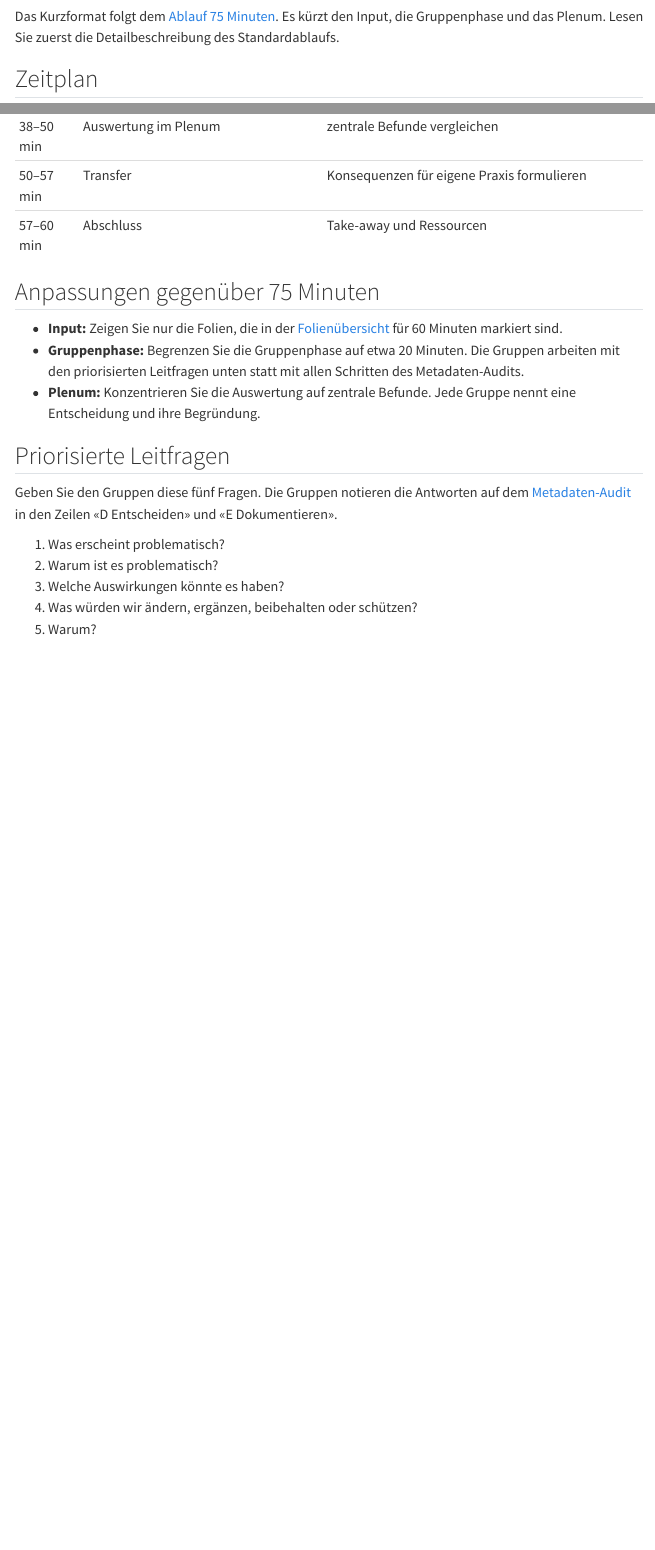
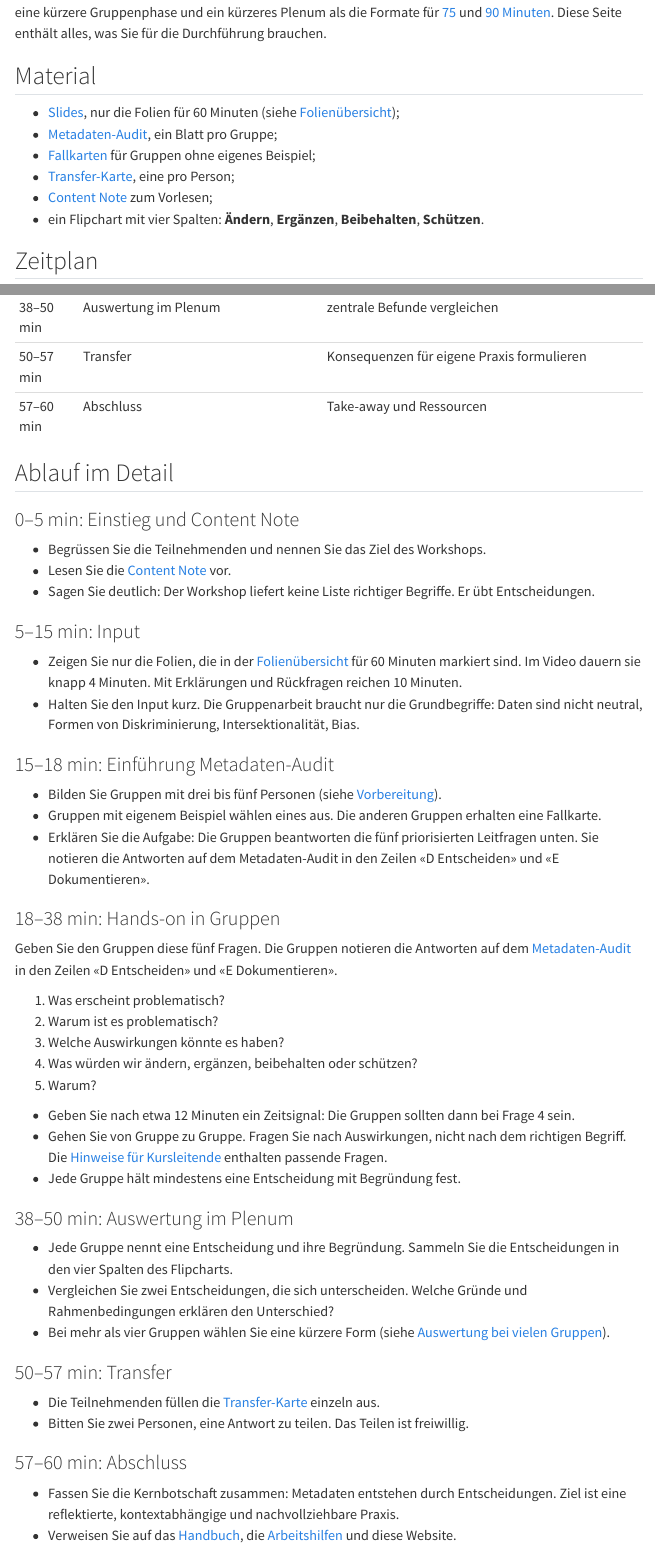
Before and after one commit to maehr/diskriminierungssensible-metadatenpraxis-problembewusstsein-workshop, a Quarto document (kurs/ablauf-60.qmd): the page in a window 1100 px wide, from 70 px down before the commit and from 100 px down after it, and a second part further down, joined at a grey line. Rendered offline with R 4.5, knitr and Pandoc in place of Quarto, with nearby package versions; menus at the side of the page are left out.

Commit message:
feat: make the 60-minute schedule self-contained and scale the plenary (#7)
## Summary

This pull request makes the 60-minute schedule usable on its own and
adds plenary formats for many groups. It addresses the sections
«60-Minuten-Format eigenständig nutzbar machen» and «Gruppengrösse in
der Zeitplanung berücksichtigen» of #2. It is stacked on #6. Review #5
and #6 first.

## Changes

- **60 minutes** (`kurs/ablauf-60.qmd`): the page now holds the material
list, the full schedule, and the moderation notes for every phase. It no
longer asks the reader to read the 75-minute schedule first.
- **Plenary by number of groups** (`kurs/moderation.qmd`, new section
«Auswertung bei vielen Gruppen»):
- up to 4 groups: every group presents (60: about 2 minutes, 75: 2–3,
90: 3–4 per group);
- 5 to 6 groups: a one-minute round, then clustering in the four
flipchart columns and one or two contrasts;
- 7 or more groups: a gallery walk, or written cards and two to three
contrasting cases.
  - From about 30 participants, a second moderator helps.
- **Preparation** (`kurs/vorbereitung.qmd`): guide value of about 20
participants for up to four groups.
- **75 and 90 minutes:** the plenary and presentation phases point to
the new section.

## Verification

- The changed pages render with no warnings, and all internal links
resolve, including the new anchor `#sec-viele-gruppen`.
- `npm run check` passes.

## For the review

The guide values (20 participants, four groups, 30 participants for a
second moderator) and the time per group are didactic estimates. A trial
run should test them.

Refs #2, #3

🤖 Generated with [Claude Code](https://claude.com/claude-code)

https://claude.ai/code/session_011ZBsNWaJcip2XYXaFS1fQX

---------

Co-authored-by: Moritz Mähr <14755525+maehr@users.noreply.github.com>
Co-authored-by: Claude Opus 5.5 <noreply@anthropic.com>

```diff
--- a/kurs/ablauf-60.qmd
+++ b/kurs/ablauf-60.qmd
@@ -3,7 +3,16 @@
 description: Das Kurzformat des Workshops mit reduziertem Input und priorisierten Leitfragen.
 ---
 
-Das Kurzformat folgt dem [Ablauf 75 Minuten](ablauf-75.qmd). Es kürzt den Input, die Gruppenphase und das Plenum. Lesen Sie zuerst die Detailbeschreibung des Standardablaufs.
+Das Kurzformat passt in ein knappes Zeitfenster, zum Beispiel in eine Tagung. Es hat einen kürzeren Input, eine kürzere Gruppenphase und ein kürzeres Plenum als die Formate für [75](ablauf-75.qmd) und [90 Minuten](ablauf-90.qmd). Diese Seite enthält alles, was Sie für die Durchführung brauchen.
+
+## Material
+
+- [Slides](../input/slides.qmd), nur die Folien für 60 Minuten (siehe [Folienübersicht](../input/slides.qmd#sec-folienuebersicht));
+- [Metadaten-Audit](../hands-on/metadaten-audit.qmd), ein Blatt pro Gruppe;
+- [Fallkarten](../hands-on/fallbeispiele/index.qmd) für Gruppen ohne eigenes Beispiel;
+- [Transfer-Karte](../nach-dem-kurs/transfer.qmd), eine pro Person;
+- [Content Note](content-note.qmd) zum Vorlesen;
+- ein Flipchart mit vier Spalten: **Ändern**, **Ergänzen**, **Beibehalten**, **Schützen**.
 
 ## Zeitplan
 
@@ -17,13 +26,26 @@
 | 50–57 min | Transfer                         | Konsequenzen für eigene Praxis formulieren |
 | 57–60 min | Abschluss                        | Take-away und Ressourcen                   |
 
-## Anpassungen gegenüber 75 Minuten
+## Ablauf im Detail
 
-- **Input:** Zeigen Sie nur die Folien, die in der [Folienübersicht](../input/slides.qmd#sec-folienuebersicht) für 60 Minuten markiert sind.
-- **Gruppenphase:** Begrenzen Sie die Gruppenphase auf etwa 20 Minuten. Die Gruppen arbeiten mit den priorisierten Leitfragen unten statt mit allen Schritten des Metadaten-Audits.
-- **Plenum:** Konzentrieren Sie die Auswertung auf zentrale Befunde. Jede Gruppe nennt eine Entscheidung und ihre Begründung.
+### 0–5 min: Einstieg und Content Note
 
-## Priorisierte Leitfragen
+- Begrüssen Sie die Teilnehmenden und nennen Sie das Ziel des Workshops.
+- Lesen Sie die [Content Note](content-note.qmd) vor.
+- Sagen Sie deutlich: Der Workshop liefert keine Liste richtiger Begriffe. Er übt Entscheidungen.
+
+### 5–15 min: Input
+
+- Zeigen Sie nur die Folien, die in der [Folienübersicht](../input/slides.qmd#sec-folienuebersicht) für 60 Minuten markiert sind. Im Video dauern sie knapp 4 Minuten. Mit Erklärungen und Rückfragen reichen 10 Minuten.
+- Halten Sie den Input kurz. Die Gruppenarbeit braucht nur die Grundbegriffe: Daten sind nicht neutral, Formen von Diskriminierung, Intersektionalität, Bias.
+
+### 15–18 min: Einführung Metadaten-Audit
+
+- Bilden Sie Gruppen mit drei bis fünf Personen (siehe [Vorbereitung](vorbereitung.qmd#gruppenbildung)).
+- Gruppen mit eigenem Beispiel wählen eines aus. Die anderen Gruppen erhalten eine Fallkarte.
+- Erklären Sie die Aufgabe: Die Gruppen beantworten die fünf priorisierten Leitfragen unten. Sie notieren die Antworten auf dem Metadaten-Audit in den Zeilen «D Entscheiden» und «E Dokumentieren».
+
+### 18–38 min: Hands-on in Gruppen
 
 Geben Sie den Gruppen diese fünf Fragen. Die Gruppen notieren die Antworten auf dem [Metadaten-Audit](../hands-on/metadaten-audit.qmd) in den Zeilen «D Entscheiden» und «E Dokumentieren».
 
@@ -36,3 +58,23 @@
 5. Warum?
 
 :::
+
+- Geben Sie nach etwa 12 Minuten ein Zeitsignal: Die Gruppen sollten dann bei Frage 4 sein.
+- Gehen Sie von Gruppe zu Gruppe. Fragen Sie nach Auswirkungen, nicht nach dem richtigen Begriff. Die [Hinweise für Kursleitende](moderation.qmd) enthalten passende Fragen.
+- Jede Gruppe hält mindestens eine Entscheidung mit Begründung fest.
+
+### 38–50 min: Auswertung im Plenum
+
+- Jede Gruppe nennt eine Entscheidung und ihre Begründung. Sammeln Sie die Entscheidungen in den vier Spalten des Flipcharts.
+- Vergleichen Sie zwei Entscheidungen, die sich unterscheiden. Welche Gründe und Rahmenbedingungen erklären den Unterschied?
+- Bei mehr als vier Gruppen wählen Sie eine kürzere Form (siehe [Auswertung bei vielen Gruppen](moderation.qmd#sec-viele-gruppen)).
+
+### 50–57 min: Transfer
+
+- Die Teilnehmenden füllen die [Transfer-Karte](../nach-dem-kurs/transfer.qmd) einzeln aus.
+- Bitten Sie zwei Personen, eine Antwort zu teilen. Das Teilen ist freiwillig.
+
+### 57–60 min: Abschluss
+
+- Fassen Sie die Kernbotschaft zusammen: Metadaten entstehen durch Entscheidungen. Ziel ist eine reflektierte, kontextabhängige und nachvollziehbare Praxis.
+- Verweisen Sie auf das [Handbuch](https://moritz-maehr.quarto.pub/diskriminierungssensible-metadatenpraxis/), die [Arbeitshilfen](../arbeitshilfen/index.qmd) und diese Website.
--- a/kurs/ablauf-75.qmd
+++ b/kurs/ablauf-75.qmd
@@ -47,7 +47,7 @@
 
 ### 50–65 min: Auswertung im Plenum
 
-- Jede Gruppe stellt in zwei bis drei Minuten einen Befund und eine Entscheidung vor.
+- Jede Gruppe stellt in zwei bis drei Minuten einen Befund und eine Entscheidung vor. Bei mehr als vier Gruppen wählen Sie eine kürzere Form (siehe [Auswertung bei vielen Gruppen](moderation.qmd#sec-viele-gruppen)).
 - Sammeln Sie die Entscheidungen auf dem Flipchart in vier Spalten: **Ändern**, **Ergänzen**, **Beibehalten**, **Schützen**.
 - Vergleichen Sie: Wo kamen Gruppen bei ähnlichen Problemen zu unterschiedlichen Entscheidungen? Welche Gründe und Rahmenbedingungen erklären den Unterschied?
 - Machen Sie sichtbar, dass mehrere begründete Optionen nebeneinander bestehen können.
--- a/kurs/ablauf-90.qmd
+++ b/kurs/ablauf-90.qmd
@@ -38,7 +38,7 @@
 
 ## Präsentation
 
-Jede Gruppe präsentiert in drei bis vier Minuten:
+Bei bis zu vier Gruppen präsentiert jede Gruppe in höchstens drei Minuten, einschliesslich Rückfragen. Bei mehr Gruppen wählen Sie die Form nach der Zahl der Gruppen (siehe [Auswertung bei vielen Gruppen](moderation.qmd#sec-viele-gruppen)). Eine Präsentation zeigt:
 
 ::: {.schritte}
 
--- a/kurs/moderation.qmd
+++ b/kurs/moderation.qmd
@@ -71,6 +71,18 @@
 **Die Zeit reicht nicht.**
 : Notieren Sie offene Fragen sichtbar auf einer Liste. Verweisen Sie auf das Handbuch und auf die Transferphase.
 
+## Auswertung bei vielen Gruppen {#sec-viele-gruppen}
+
+Die Zeitpläne rechnen mit bis zu vier Gruppen. Bei mehr Gruppen reicht die Zeit im Plenum nicht für eine Präsentation jeder Gruppe. Wählen Sie die Form der Auswertung nach der Zahl der Gruppen:
+
+| Gruppen    | Auswertung im Plenum                                                                                                                                                                       |
+| :--------- | :----------------------------------------------------------------------------------------------------------------------------------------------------------------------------------------- |
+| bis 4      | Jede Gruppe stellt einen Befund und eine Entscheidung vor (60 Minuten: je etwa 2 Minuten; 75 Minuten: je 2 bis 3 Minuten; 90 Minuten: je höchstens 3 Minuten, einschliesslich Rückfragen). |
+| 5 bis 6    | Jede Gruppe nennt in einer Minute eine Entscheidung. Sie sammeln die Entscheidungen in den vier Spalten des Flipcharts und vertiefen ein bis zwei Kontraste.                               |
+| 7 und mehr | Galeriegang: Die Gruppen hängen ihr Arbeitsblatt auf und lesen fünf Minuten lang die Ergebnisse der anderen. Danach besprechen Sie zwei bis drei kontrastierende Fälle.                    |
+
+Statt eines Galeriegangs können die Gruppen ihre Entscheidung auch auf eine Karte schreiben. Sie wählen daraus zwei bis drei Fälle für das Gespräch im Plenum. Ab etwa 30 Teilnehmenden ist eine zweite Person für die Moderation hilfreich.
+
 ## Transfer- und Abschlussfragen
 
 Verwenden Sie diese Fragen in der Transferphase und im Abschluss:
--- a/kurs/vorbereitung.qmd
+++ b/kurs/vorbereitung.qmd
@@ -49,6 +49,7 @@
 ## Gruppenbildung
 
 - Bilden Sie Gruppen mit drei bis fünf Personen.
+- Richtwert: Bis etwa 20 Teilnehmende ergeben bis zu vier Gruppen. Dann können alle Gruppen im Plenum präsentieren. Bei mehr Gruppen wählen Sie eine kürzere Form der Auswertung (siehe [Auswertung bei vielen Gruppen](moderation.qmd#sec-viele-gruppen)).
 - Gruppieren Sie nach Beispielen: Teilnehmende mit eigenem Beispiel verteilen sich auf die Gruppen. Gruppen ohne eigenes Beispiel erhalten eine Fallkarte.
 - Gemischte Gruppen aus Forschung und GLAM-Praxis bringen unterschiedliche Perspektiven zusammen. Gruppen aus derselben Institution können dafür institutionelle Rahmenbedingungen konkreter diskutieren. Wählen Sie bewusst.
 - Bitten Sie jede Gruppe, eine Person für die Zeit und eine Person für die Dokumentation zu bestimmen.
```
